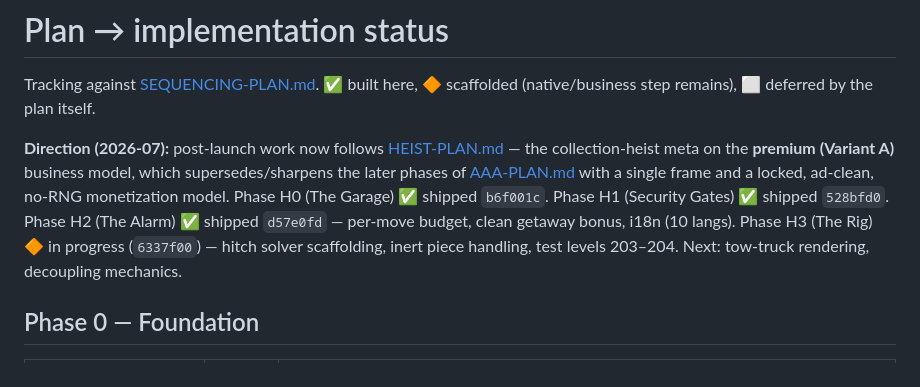
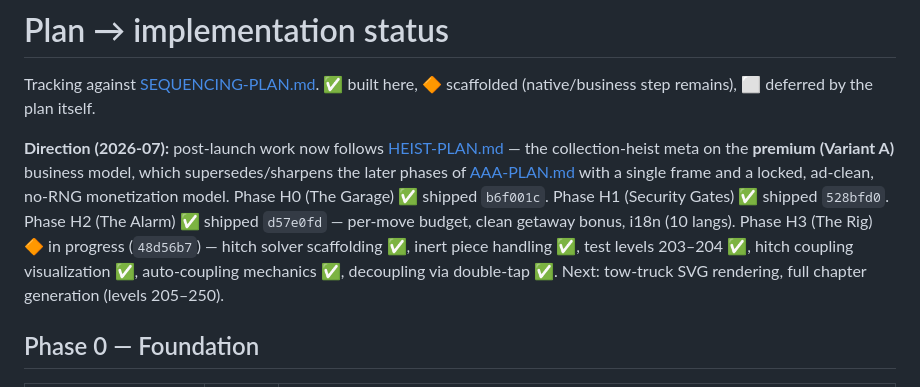
Before and after one commit to fabwinter/Midnight-Garage, a Markdown page: docs/PLAN-STATUS.md, the part around the change. GitHub-like rendering.

Commit message:
Update phase H3 status: hitch rendering and decoupling complete
Phase H3 now includes complete core mechanics:
- Hitch solver scaffolding
- Inert piece handling
- Test levels 203-204
- Hitch coupling visualization (dashed lines)
- Auto-coupling (trailers follow tow vehicles)
- Decoupling via double-tap interaction

Next focus: tow-truck SVG rendering and full chapter generation.

Co-Authored-By: Claude Haiku 4.5 <noreply@anthropic.com>
Claude-Session: https://claude.ai/code/session_01YEvtCcAdgY7dadycdUk8Rp

```diff
--- a/docs/PLAN-STATUS.md
+++ b/docs/PLAN-STATUS.md
@@ -10,9 +10,10 @@ Tracking against [SEQUENCING-PLAN.md](SEQUENCING-PLAN.md). ✅ built here,
 no-RNG monetization model. Phase H0 (The Garage) ✅ shipped `b6f001c`.
 Phase H1 (Security Gates) ✅ shipped `528bfd0`. Phase H2 (The Alarm) ✅ shipped
 `d57e0fd` — per-move budget, clean getaway bonus, i18n (10 langs).
-Phase H3 (The Rig) 🔶 in progress (`6337f00`) — hitch solver scaffolding,
-inert piece handling, test levels 203–204. Next: tow-truck rendering,
-decoupling mechanics.
+Phase H3 (The Rig) 🔶 in progress (`48d56b7`) — hitch solver scaffolding ✅,
+inert piece handling ✅, test levels 203–204 ✅, hitch coupling visualization ✅,
+auto-coupling mechanics ✅, decoupling via double-tap ✅. Next: tow-truck SVG
+rendering, full chapter generation (levels 205–250).
 
 ## Phase 0 — Foundation
 
```
